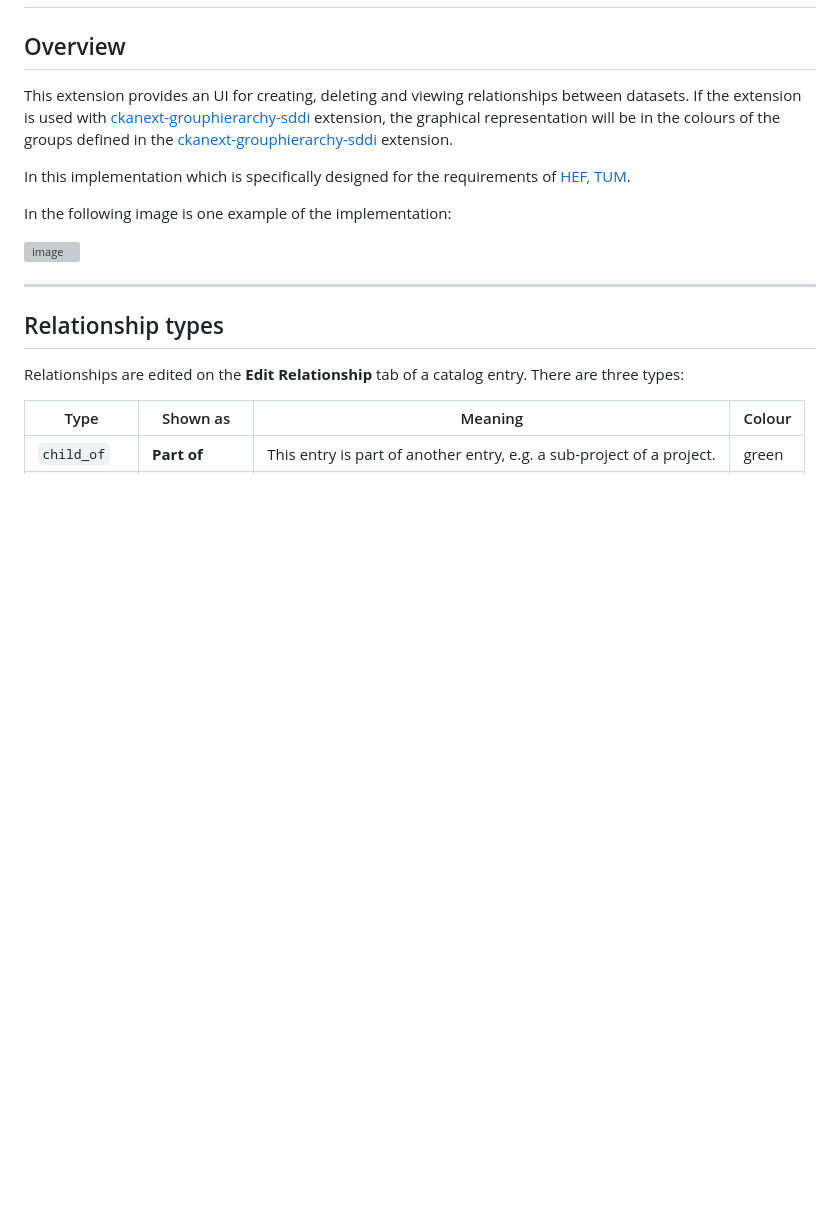
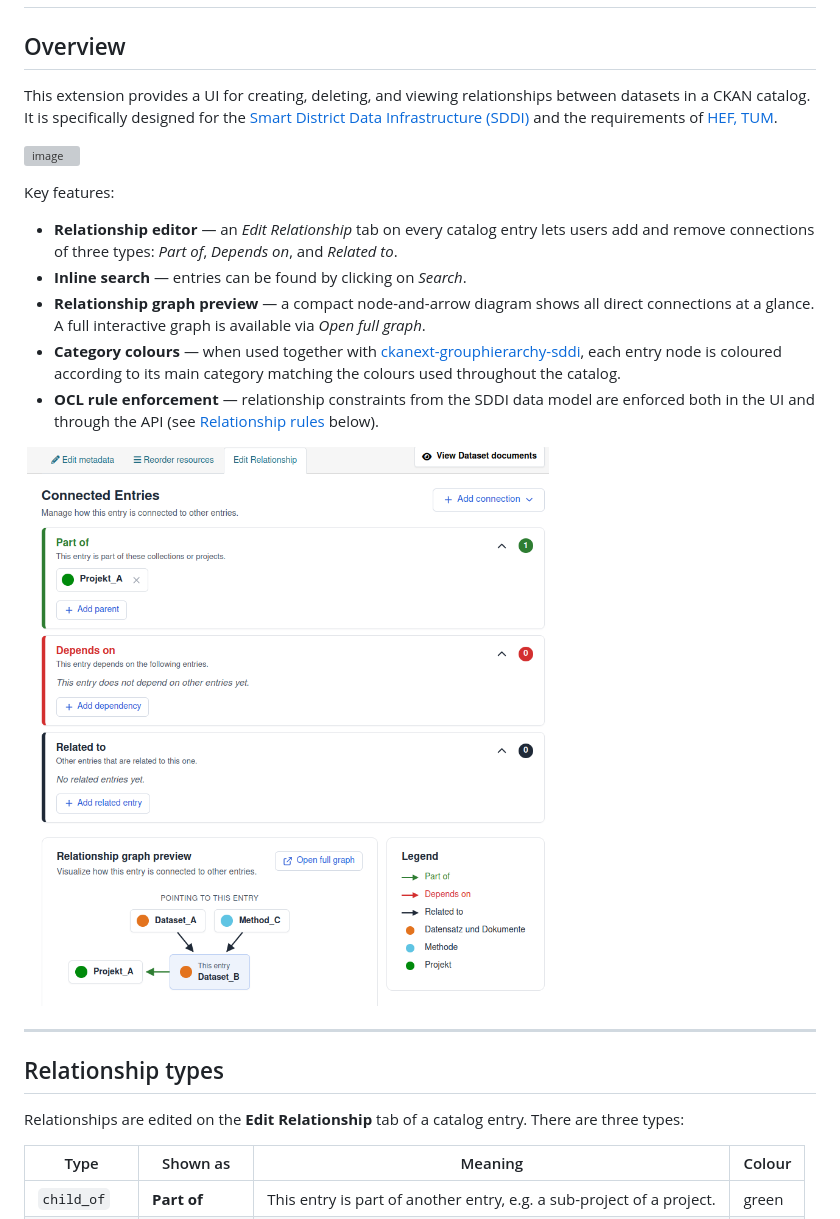
Before and after one commit to tum-gis/ckanext-relation-sddi, a Markdown page: README.md, the part around the change. Rendered like a GitHub page; pictures changed too: images/ui-relations.png (added); blank space fills up the shorter version; grey boxes are pictures that could not be loaded.

Commit message:
Update relation editor UI and documentation

```diff
--- a/README.md
+++ b/README.md
@@ -4,14 +4,19 @@ ckanext-relation
 Overview
 ------------
 
-This extension provides an UI for creating, deleting and viewing relationships between datasets.
-If the extension is used with [ckanext-grouphierarchy-sddi](https://github.com/tum-gis/ckanext-grouphierarchy-sddi) extension, the graphical representation will be in the colours of the groups defined in the [ckanext-grouphierarchy-sddi](https://github.com/tum-gis/ckanext-grouphierarchy-sddi) extension.
-
-In this implementation which is specifically designed for the requirements of [HEF, TUM](http://www.hef.wzw.tum.de/).
-
-In the following image is one example of the implementation:
+This extension provides a UI for creating, deleting, and viewing relationships between datasets in a CKAN catalog. It is specifically designed for the [Smart District Data Infrastructure (SDDI)](https://github.com/tum-gis/SDDI-CKAN-Docker) and the requirements of [HEF, TUM](http://www.hef.wzw.tum.de/).
 
 ![image](https://github.com/tum-gis/ckanext-relation-sddi/assets/93824048/5dcf7a0a-181c-48f2-be57-4f645be2a5a6)
+
+Key features:
+
+- **Relationship editor** — an *Edit Relationship* tab on every catalog entry lets users add and remove connections of three types: *Part of*, *Depends on*, and *Related to*.
+- **Inline search** — entries can be found by clicking on *Search*.
+- **Relationship graph preview** — a compact node-and-arrow diagram shows all direct connections at a glance. A full interactive graph is available via *Open full graph*.
+- **Category colours** — when used together with [ckanext-grouphierarchy-sddi](https://github.com/tum-gis/ckanext-grouphierarchy-sddi), each entry node is coloured according to its main category matching the colours used throughout the catalog.
+- **OCL rule enforcement** — relationship constraints from the SDDI data model are enforced both in the UI and through the API (see [Relationship rules](#relationship-rules) below).
+
+![ui-relations](images/ui-relations.png)
 
 ------------------
 Relationship types
```
Also changed, not shown: CHANGELOG.md (+12 -0 lines), 5 other files.
